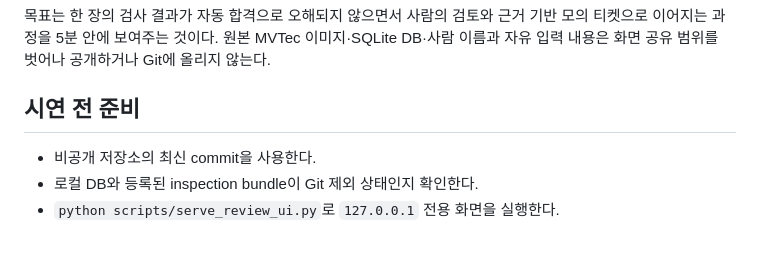
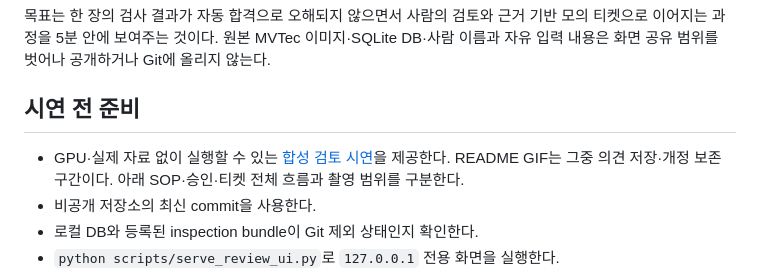
Before and after one commit to juuu-sung/defectops-public-candidate, a Markdown page: docs/demo-runbook.md, the part around the change. Drawn GitHub-style; blank space fills up the shorter version.

```diff
--- a/docs/demo-runbook.md
+++ b/docs/demo-runbook.md
@@ -6,6 +6,7 @@
 
 ## 시연 전 준비
 
+- GPU·실제 자료 없이 실행할 수 있는 [합성 검토 시연](synthetic-demo.md)을 제공한다. README GIF는 그중 의견 저장·개정 보존 구간이다. 아래 SOP·승인·티켓 전체 흐름과 촬영 범위를 구분한다.
 - 비공개 저장소의 최신 commit을 사용한다.
 - 로컬 DB와 등록된 inspection bundle이 Git 제외 상태인지 확인한다.
 - `python scripts/serve_review_ui.py`로 `127.0.0.1` 전용 화면을 실행한다.
```
Also changed, not shown: README.md (+22 -1 lines), docs/portfolio-highlights.md (+1 -1 lines), docs/synthetic-demo.md (added, +66 -0 lines), docs/assets/synthetic-demo/01-overview.jpg (added), docs/assets/synthetic-demo/02-images.jpg (added), docs/assets/synthetic-demo/03-form.jpg (added), docs/assets/synthetic-demo/05-revise.jpg (added), docs/assets/synthetic-demo/06-history.jpg (added), docs/assets/synthetic-demo/review-demo.gif (added), 3 other files.
